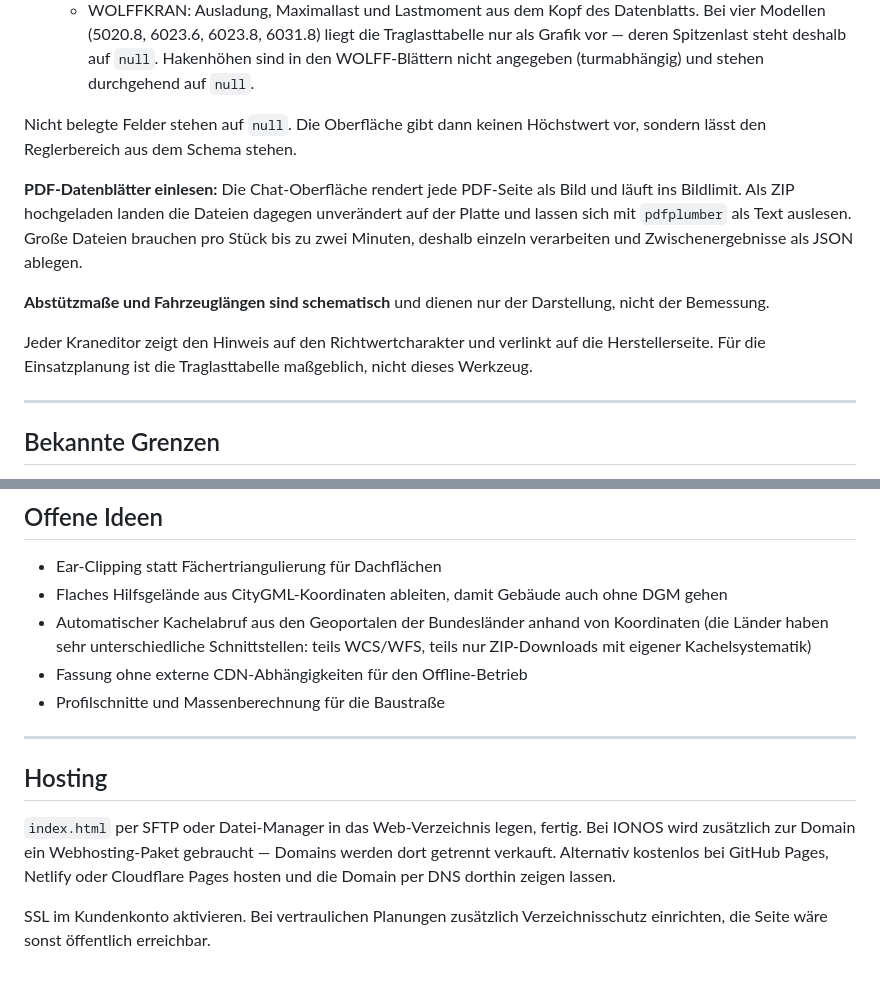
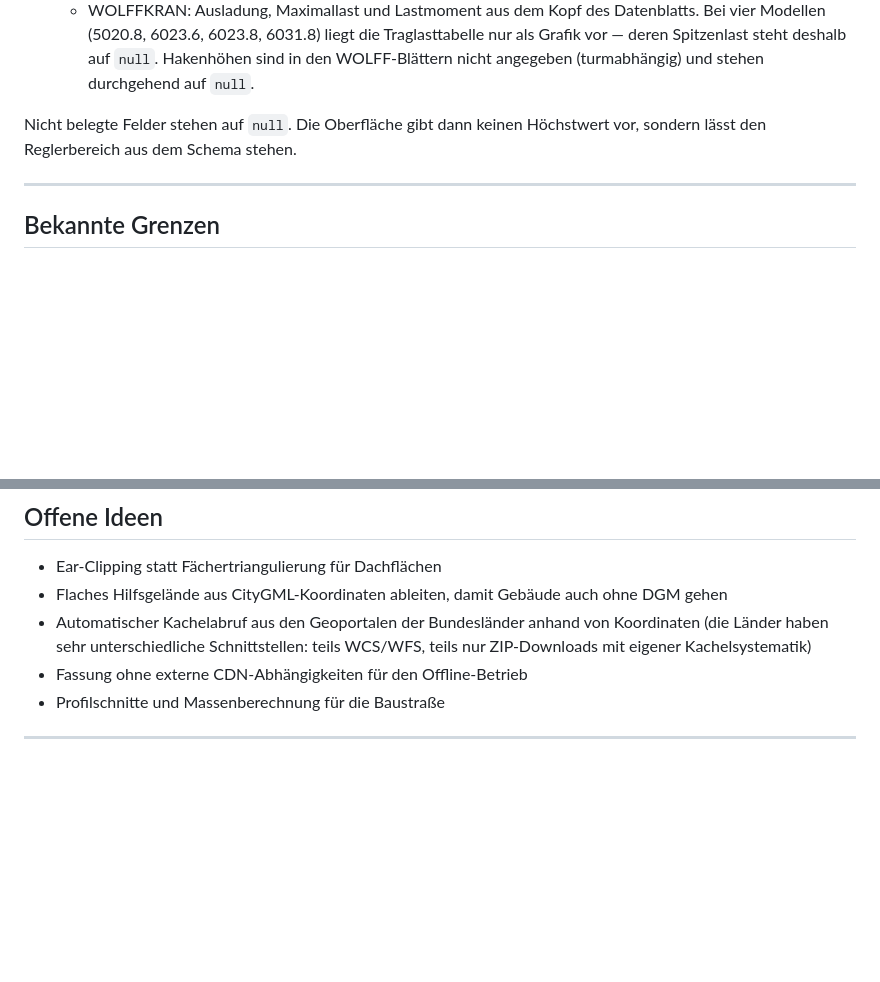
Before and after one commit to Mucnese/Quick-Site-Design, a Markdown page: PROJEKT.md, 2 parts joined by grey strips. Drawn GitHub-style; blank space fills up the shorter version.

```diff
--- a/PROJEKT.md
+++ b/PROJEKT.md
@@ -169,11 +169,9 @@ Interpolierte Modelle wurden entfernt. Aufgenommen sind nur Krane mit Hersteller
 
 Nicht belegte Felder stehen auf `null`. Die Oberfläche gibt dann keinen Höchstwert vor, sondern lässt den Reglerbereich aus dem Schema stehen.
 
-**PDF-Datenblätter einlesen:** Die Chat-Oberfläche rendert jede PDF-Seite als Bild und läuft ins Bildlimit. Als ZIP hochgeladen landen die Dateien dagegen unverändert auf der Platte und lassen sich mit `pdfplumber` als Text auslesen. Große Dateien brauchen pro Stück bis zu zwei Minuten, deshalb einzeln verarbeiten und Zwischenergebnisse als JSON ablegen.
 
-**Abstützmaße und Fahrzeuglängen sind schematisch** und dienen nur der Darstellung, nicht der Bemessung.
 
-Jeder Kraneditor zeigt den Hinweis auf den Richtwertcharakter und verlinkt auf die Herstellerseite. Für die Einsatzplanung ist die Traglasttabelle maßgeblich, nicht dieses Werkzeug.
+
 
 ---
 
@@ -197,9 +195,3 @@ Jeder Kraneditor zeigt den Hinweis auf den Richtwertcharakter und verlinkt auf d
 - Profilschnitte und Massenberechnung für die Baustraße
 
 ---
-
-## Hosting
-
-`index.html` per SFTP oder Datei-Manager in das Web-Verzeichnis legen, fertig. Bei IONOS wird zusätzlich zur Domain ein Webhosting-Paket gebraucht — Domains werden dort getrennt verkauft. Alternativ kostenlos bei GitHub Pages, Netlify oder Cloudflare Pages hosten und die Domain per DNS dorthin zeigen lassen.
-
-SSL im Kundenkonto aktivieren. Bei vertraulichen Planungen zusätzlich Verzeichnisschutz einrichten, die Seite wäre sonst öffentlich erreichbar.
```
